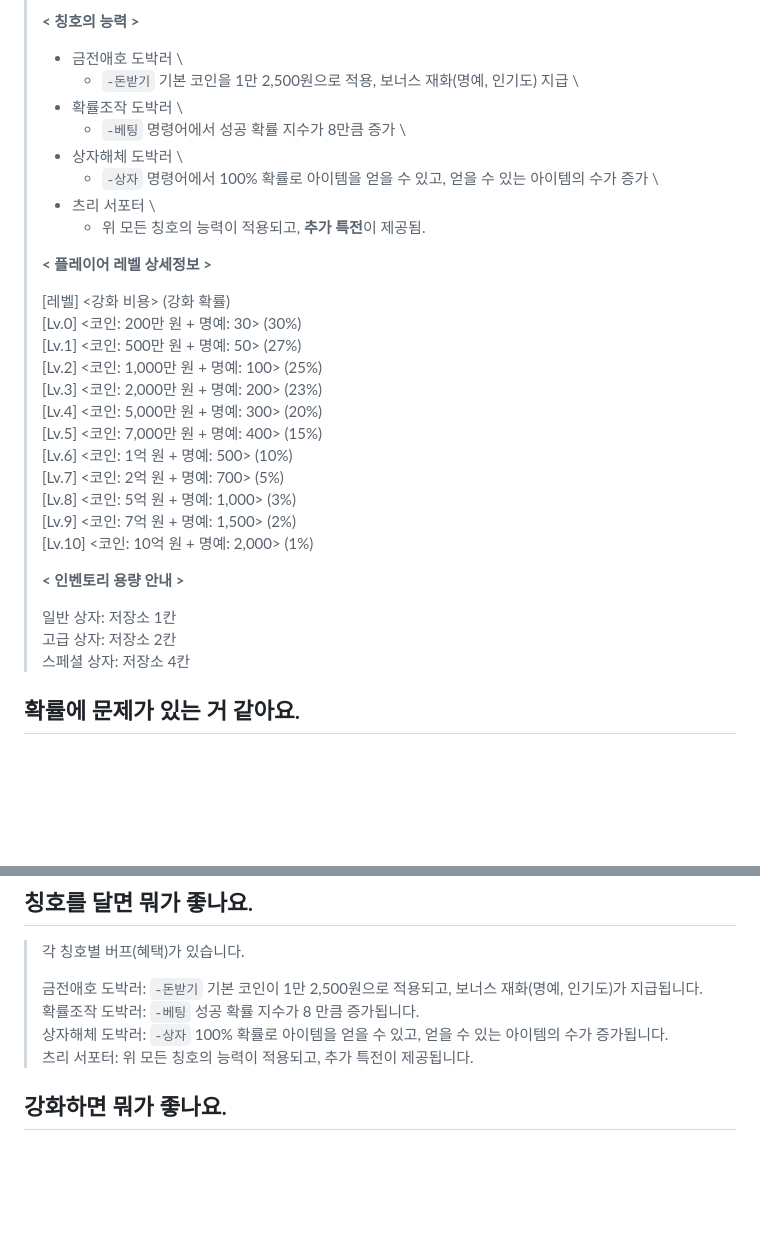
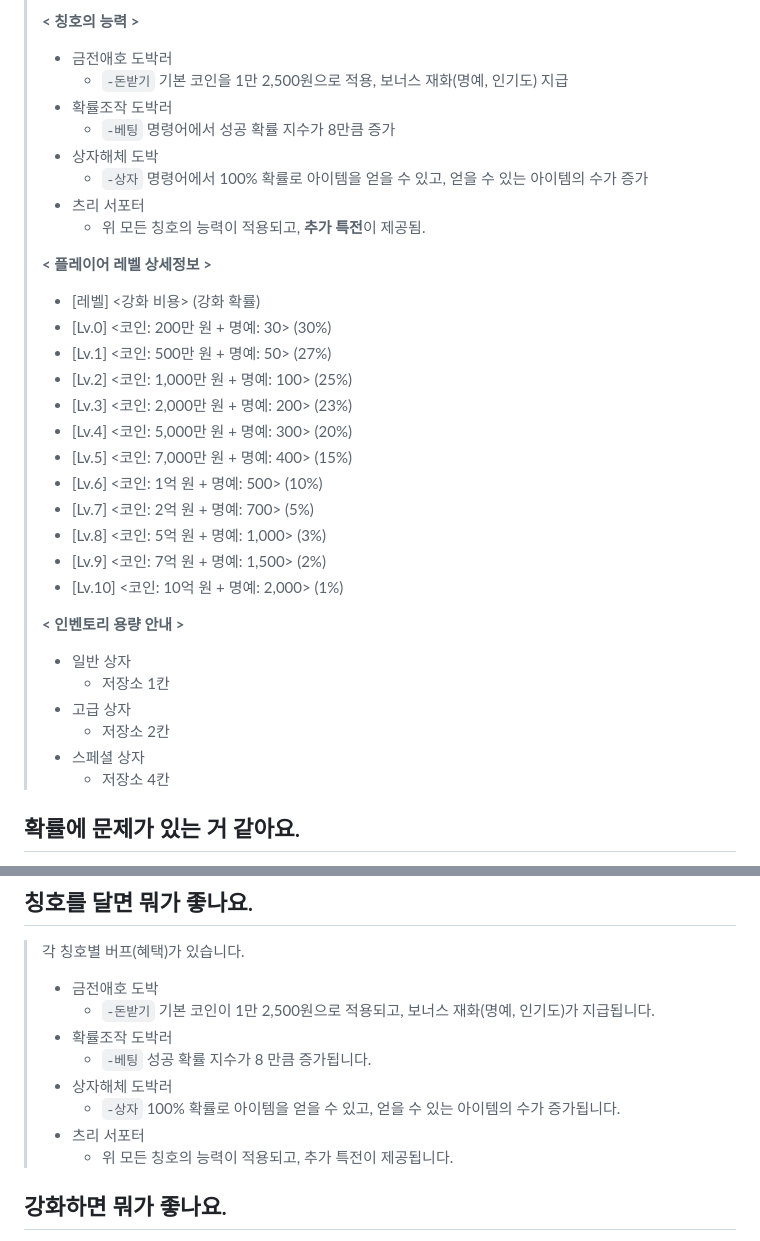
Before and after one commit to kimdonut/kimdonut.github.io, a Markdown page: docs/question.md, 2 parts joined by grey strips. GitHub-like rendering; blank space fills up the shorter version.

```diff
--- a/docs/question.md
+++ b/docs/question.md
@@ -58,35 +58,38 @@
 >
 > **< 칭호의 능력 >**
 >
-> - 금전애호 도박러 \
->   - `-돈받기` 기본 코인을 1만 2,500원으로 적용, 보너스 재화(명예, 인기도) 지급 \
-> - 확률조작 도박러 \
->   - `-베팅` 명령어에서 성공 확률 지수가 8만큼 증가 \
-> - 상자해체 도박러 \
->   - `-상자` 명령어에서 100% 확률로 아이템을 얻을 수 있고, 얻을 수 있는 아이템의 수가 증가 \
-> - 츠리 서포터 \
+> - 금전애호 도박러
+>   - `-돈받기` 기본 코인을 1만 2,500원으로 적용, 보너스 재화(명예, 인기도) 지급
+> - 확률조작 도박러
+>   - `-베팅` 명령어에서 성공 확률 지수가 8만큼 증가
+> - 상자해체 도박
+>   - `-상자` 명령어에서 100% 확률로 아이템을 얻을 수 있고, 얻을 수 있는 아이템의 수가 증가
+> - 츠리 서포터
 >   - 위 모든 칭호의 능력이 적용되고, **추가 특전**이 제공됨.
 >
 > **< 플레이어 레벨 상세정보 >**
 >
-> [레벨] <강화 비용> (강화 확률) \
-> [Lv.0] <코인: 200만 원 + 명예: 30> (30%) \
-> [Lv.1] <코인: 500만 원 + 명예: 50> (27%) \
-> [Lv.2] <코인: 1,000만 원 + 명예: 100> (25%) \
-> [Lv.3] <코인: 2,000만 원 + 명예: 200> (23%) \
-> [Lv.4] <코인: 5,000만 원 + 명예: 300> (20%) \
-> [Lv.5] <코인: 7,000만 원 + 명예: 400> (15%) \
-> [Lv.6] <코인: 1억 원 + 명예: 500> (10%) \
-> [Lv.7] <코인: 2억 원 + 명예: 700> (5%) \
-> [Lv.8] <코인: 5억 원 + 명예: 1,000> (3%) \
-> [Lv.9] <코인: 7억 원 + 명예: 1,500> (2%) \
-> [Lv.10] <코인:  10억 원 + 명예: 2,000> (1%)
+> - [레벨] <강화 비용> (강화 확률)
+> - [Lv.0] <코인: 200만 원 + 명예: 30> (30%)
+> - [Lv.1] <코인: 500만 원 + 명예: 50> (27%)
+> - [Lv.2] <코인: 1,000만 원 + 명예: 100> (25%)
+> - [Lv.3] <코인: 2,000만 원 + 명예: 200> (23%)
+> - [Lv.4] <코인: 5,000만 원 + 명예: 300> (20%)
+> - [Lv.5] <코인: 7,000만 원 + 명예: 400> (15%)
+> - [Lv.6] <코인: 1억 원 + 명예: 500> (10%)
+> - [Lv.7] <코인: 2억 원 + 명예: 700> (5%)
+> - [Lv.8] <코인: 5억 원 + 명예: 1,000> (3%)
+> - [Lv.9] <코인: 7억 원 + 명예: 1,500> (2%)
+> - [Lv.10] <코인:  10억 원 + 명예: 2,000> (1%)
 >
 > **< 인벤토리 용량 안내 >**
 >
-> 일반 상자: 저장소 1칸 \
-> 고급 상자: 저장소 2칸 \
-> 스페셜 상자: 저장소 4칸
+> - 일반 상자
+>   - 저장소 1칸
+> - 고급 상자
+>   - 저장소 2칸
+> - 스페셜 상자
+>   - 저장소 4칸
 
 ## 확률에 문제가 있는 거 같아요.
 
@@ -110,10 +113,14 @@
 
 > 각 칭호별 버프(혜택)가 있습니다.
 >
-> 금전애호 도박러: `-돈받기` 기본 코인이 1만 2,500원으로 적용되고, 보너스 재화(명예, 인기도)가 지급됩니다. \
-> 확률조작 도박러: `-베팅` 성공 확률 지수가 8 만큼 증가됩니다. \
-> 상자해체 도박러: `-상자` 100% 확률로 아이템을 얻을 수 있고, 얻을 수 있는 아이템의 수가 증가됩니다. \
-> 츠리 서포터: 위 모든 칭호의 능력이 적용되고, 추가 특전이 제공됩니다.
+> - 금전애호 도박
+>   - `-돈받기` 기본 코인이 1만 2,500원으로 적용되고, 보너스 재화(명예, 인기도)가 지급됩니다.
+> - 확률조작 도박러
+>   - `-베팅` 성공 확률 지수가 8 만큼 증가됩니다.
+> - 상자해체 도박러
+>   - `-상자` 100% 확률로 아이템을 얻을 수 있고, 얻을 수 있는 아이템의 수가 증가됩니다.
+> - 츠리 서포터
+>   - 위 모든 칭호의 능력이 적용되고, 추가 특전이 제공됩니다.
 
 ## 강화하면 뭐가 좋나요.
 
```
